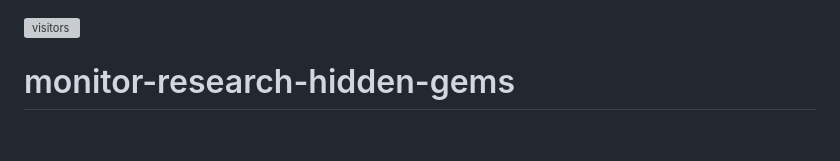
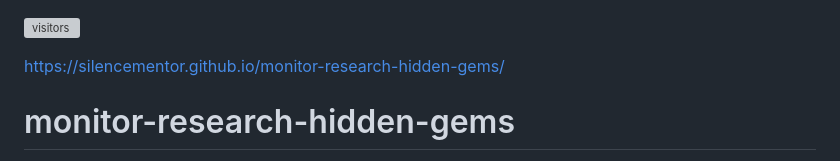
Before and after one commit to silencementor/monitor-research-hidden-gems, a Markdown page: README.md, the part around the change. Rendered like a GitHub page; blank space fills up the shorter version; grey boxes are pictures that could not be loaded.

```diff
--- a/README.md
+++ b/README.md
@@ -1,4 +1,6 @@
 ![visitors](https://visitor-badge.laobi.icu/badge?page_id=silencementor.monitor-research-hidden-gems)
+
+https://silencementor.github.io/monitor-research-hidden-gems/
 
 # monitor-research-hidden-gems
 
```
